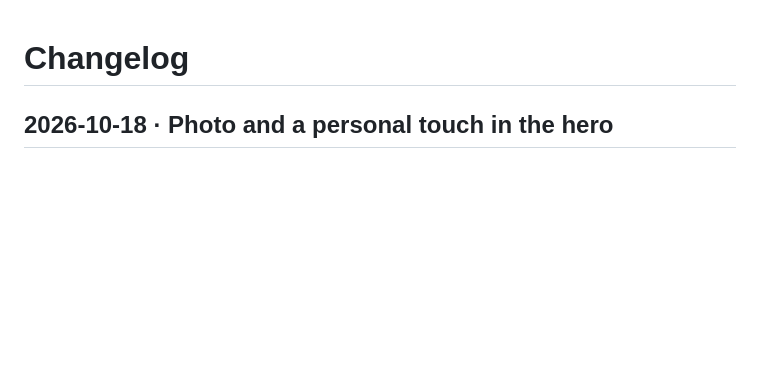
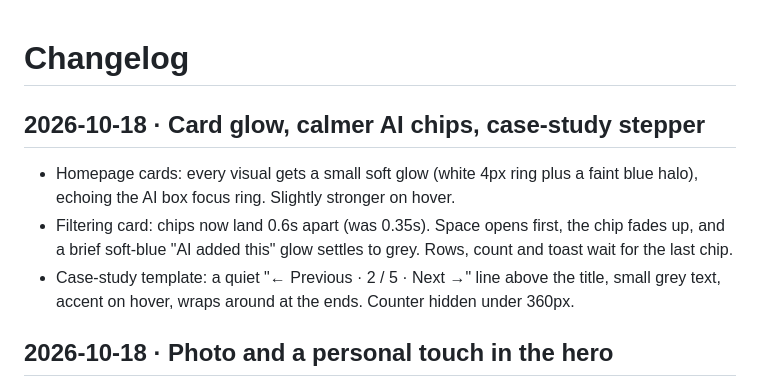
Before and after one commit to meitar95/Portfolio, a Markdown page: CHANGELOG.md, the part around the change. Drawn GitHub-style; blank space fills up the shorter version.

Commit message:
Changelog: glow, chip timing, stepper
Co-Authored-By: Claude Opus 5.5 <noreply@anthropic.com>
Claude-Session: https://claude.ai/code/session_01U3LnkADmWK6BWBvsiVpdjW

```diff
--- a/CHANGELOG.md
+++ b/CHANGELOG.md
@@ -1,4 +1,14 @@
 # Changelog
+
+## 2026-10-18 · Card glow, calmer AI chips, case-study stepper
+
+- Homepage cards: every visual gets a small soft glow (white 4px ring plus a faint blue
+  halo), echoing the AI box focus ring. Slightly stronger on hover.
+- Filtering card: chips now land 0.6s apart (was 0.35s). Space opens first, the chip fades up,
+  and a brief soft-blue "AI added this" glow settles to grey. Rows, count and toast wait for
+  the last chip.
+- Case-study template: a quiet "← Previous · 2 / 5 · Next →" line above the title, small grey
+  text, accent on hover, wraps around at the ends. Counter hidden under 360px.
 
 ## 2026-10-18 · Photo and a personal touch in the hero
 
```
